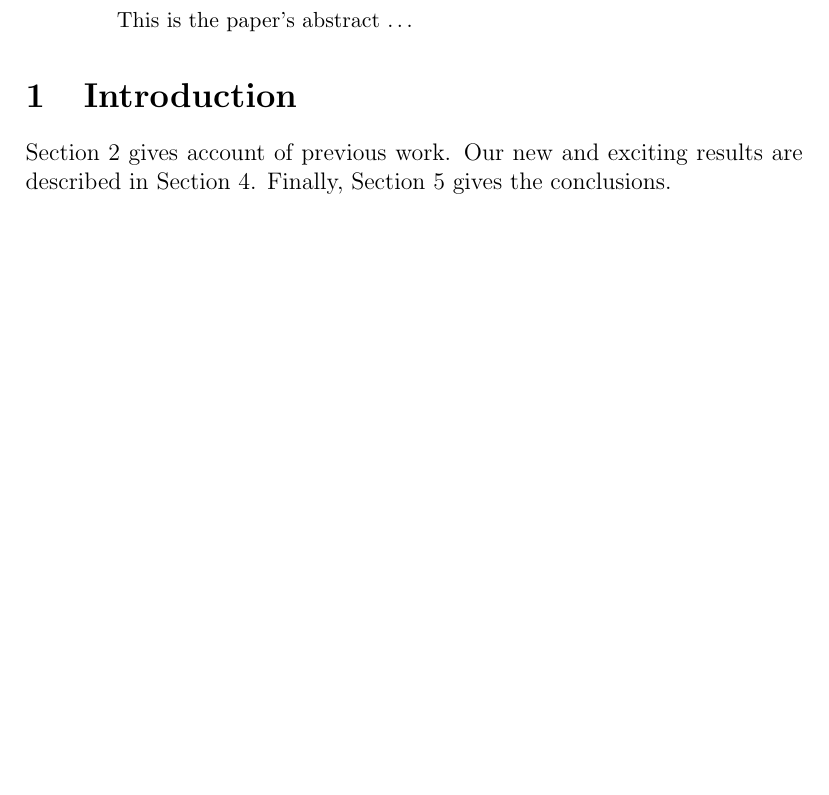
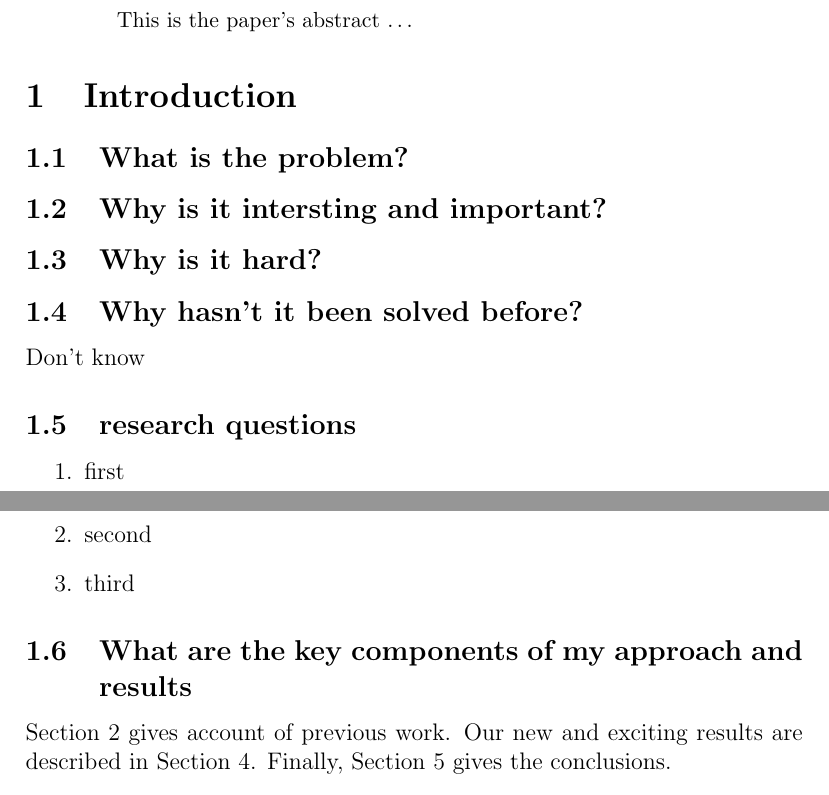
Before and after one commit to renepickhardt/latextemplate, a LaTeX paper (overview.tex, which reads 01introduction.tex): part of page 1 of 2 before the commit and two parts of pages 1 and 2 of 2 after it, the two joined at a grey line, cut so that both start at the same text, the shorter picture padded with empty space. Compiled offline with pdfLaTeX.

Commit message:
updated introduction including standard subsections

```diff
--- a/01introduction.tex
+++ b/01introduction.tex
@@ -1,18 +1,30 @@
 \section{Introduction}
 
 %What is the problem?
+\subsection{What is the problem?}
 
 
 %Why is it interesting and important?
-
+\subsection{Why is it intersting and important?}
 
 %Why is it hard? (E.g., why do naive approaches fail?)
+\subsection{Why is it hard?}
 
 
 %Why hasn't it been solved before? (Or, what's wrong with previous proposed solutions? How does mine differ?)
+\subsection{Why hasn't it been solved before?}
+Don't know
 
+\subsection{research questions}
+\begin{enumerate}
+\item first
+\item second
+\item third
+\end{enumerate}
 
 %What are the key components of my approach and results? Also include any specific limitations.
+\subsection{What are the key components of my approach and results}
+
 
 Section~\ref{related work} gives account of previous work.
 Our new and exciting results are described in Section~\ref{evaluation}.
```
